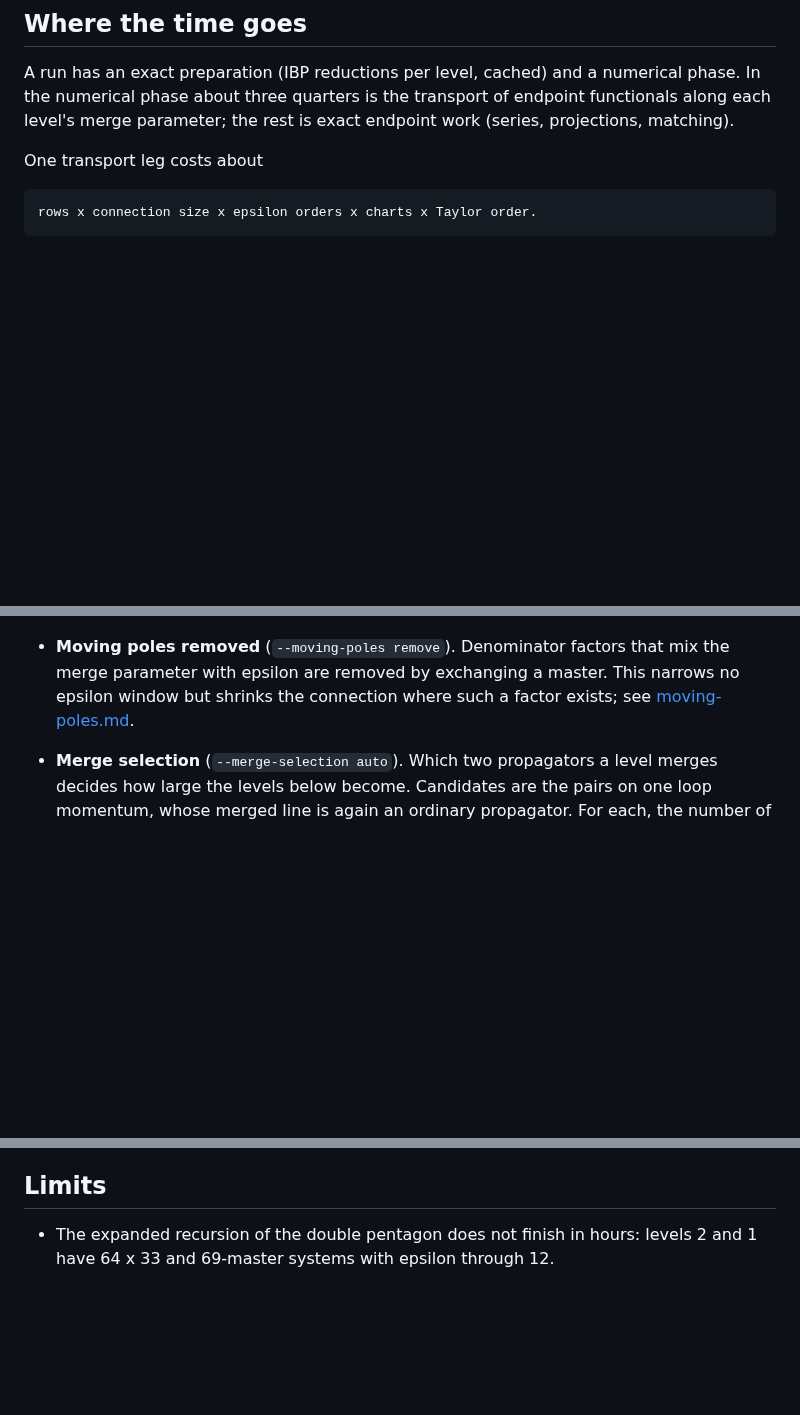
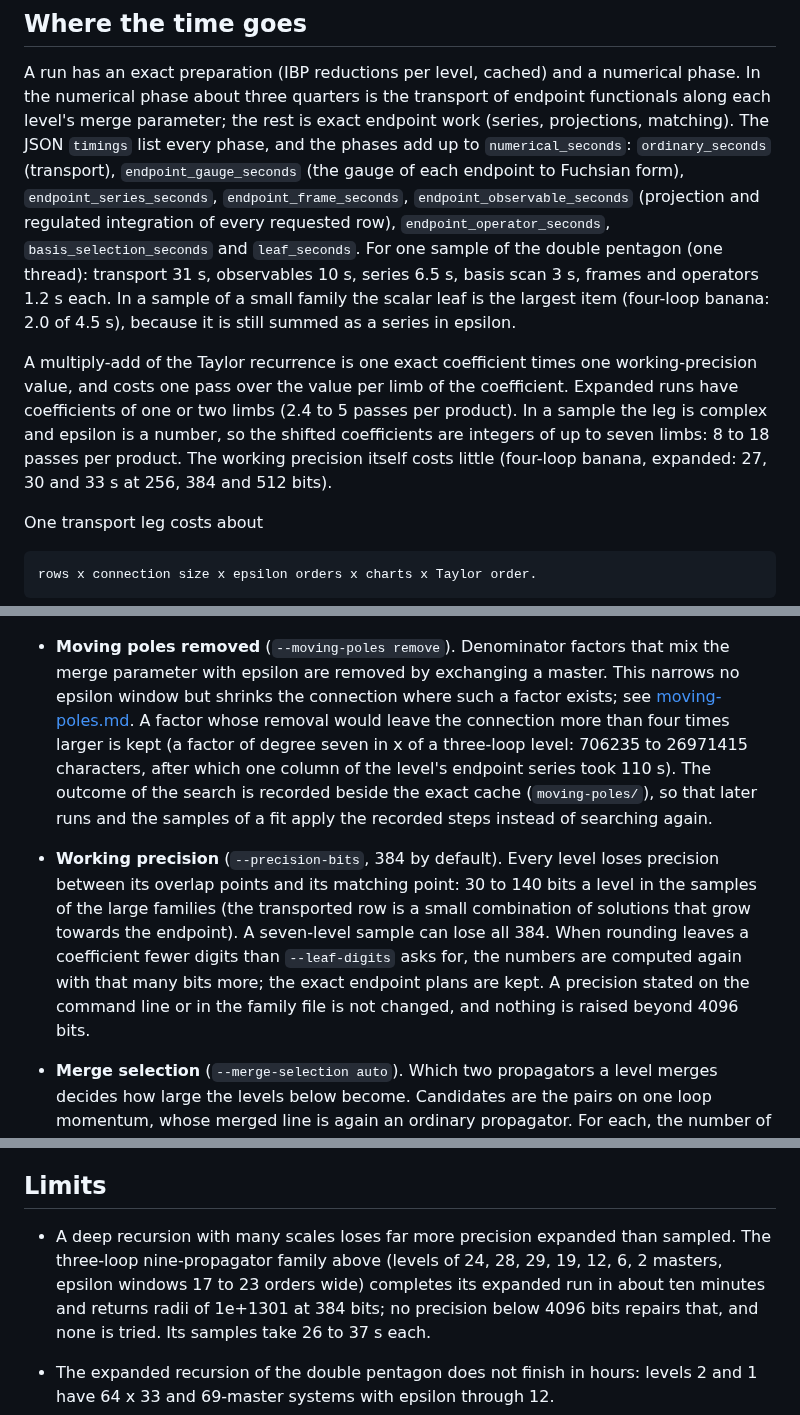
Before and after one commit to modulargraph/diffexp_refactored, a Markdown page: docs/performance.md, 3 parts joined by grey strips. Rendered like a GitHub page; blank space fills up the shorter version.

```diff
--- a/docs/performance.md
+++ b/docs/performance.md
@@ -9,7 +9,25 @@ FLINT 3.4.0, Release build); wall times are in [timings.md](timings.md).
 A run has an exact preparation (IBP reductions per level, cached) and a
 numerical phase. In the numerical phase about three quarters is the
 transport of endpoint functionals along each level's merge parameter; the
-rest is exact endpoint work (series, projections, matching).
+rest is exact endpoint work (series, projections, matching). The JSON
+`timings` list every phase, and the phases add up to `numerical_seconds`:
+`ordinary_seconds` (transport), `endpoint_gauge_seconds` (the gauge of each
+endpoint to Fuchsian form), `endpoint_series_seconds`,
+`endpoint_frame_seconds`, `endpoint_observable_seconds` (projection and
+regulated integration of every requested row), `endpoint_operator_seconds`,
+`basis_selection_seconds` and `leaf_seconds`. For one sample of the double
+pentagon (one thread): transport 31 s, observables 10 s, series 6.5 s, basis
+scan 3 s, frames and operators 1.2 s each. In a sample of a small family the
+scalar leaf is the largest item (four-loop banana: 2.0 of 4.5 s), because it
+is still summed as a series in epsilon.
+
+A multiply-add of the Taylor recurrence is one exact coefficient times one
+working-precision value, and costs one pass over the value per limb of the
+coefficient. Expanded runs have coefficients of one or two limbs (2.4 to 5
+passes per product). In a sample the leg is complex and epsilon is a
+number, so the shifted coefficients are integers of up to seven limbs: 8 to
+18 passes per product. The working precision itself costs little (four-loop
+banana, expanded: 27, 30 and 33 s at 256, 384 and 512 bits).
 
 One transport leg costs about
 
@@ -95,7 +113,22 @@ Transport time is linear in the number of epsilon orders carried.
 - **Moving poles removed** (`--moving-poles remove`). Denominator factors
   that mix the merge parameter with epsilon are removed by exchanging a
   master. This narrows no epsilon window but shrinks the connection where
-  such a factor exists; see [moving-poles.md](moving-poles.md).
+  such a factor exists; see [moving-poles.md](moving-poles.md). A factor
+  whose removal would leave the connection more than four times larger is
+  kept (a factor of degree seven in x of a three-loop level: 706235 to
+  26971415 characters, after which one column of the level's endpoint series
+  took 110 s). The outcome of the search is recorded beside the exact cache
+  (`moving-poles/`), so that later runs and the samples of a fit apply the
+  recorded steps instead of searching again.
+- **Working precision** (`--precision-bits`, 384 by default). Every level
+  loses precision between its overlap points and its matching point: 30 to
+  140 bits a level in the samples of the large families (the transported
+  row is a small combination of solutions that grow towards the endpoint).
+  A seven-level sample can lose all 384. When rounding leaves a coefficient
+  fewer digits than `--leaf-digits` asks for, the numbers are computed
+  again with that many bits more; the exact endpoint plans are kept. A
+  precision stated on the command line or in the family file is not
+  changed, and nothing is raised beyond 4096 bits.
 - **Merge selection** (`--merge-selection auto`). Which two propagators a
   level merges decides how large the levels below become. Candidates are
   the pairs on one loop momentum, whose merged line is again an ordinary
@@ -238,6 +276,13 @@ sample values are in
 
 ## Limits
 
+- A deep recursion with many scales loses far more precision expanded than
+  sampled. The three-loop nine-propagator family above (levels of 24, 28,
+  29, 19, 12, 6, 2 masters, epsilon windows 17 to 23 orders wide) completes
+  its expanded run in about ten minutes and returns radii of 1e+1301 at 384
+  bits; no precision below 4096 bits repairs that, and none is tried. Its
+  samples take 26 to 37 s each.
+
 - The expanded recursion of the double pentagon does not finish in hours:
   levels 2 and 1 have 64 x 33 and 69-master systems with epsilon through 12.
 - The exact endpoint series cannot be continued numerically without
```
Also changed, not shown: other parts of docs/performance.md (+7 -2 lines), CHANGELOG.md (+19 -0 lines), docs/moving-poles.md (+5 -1 lines).
